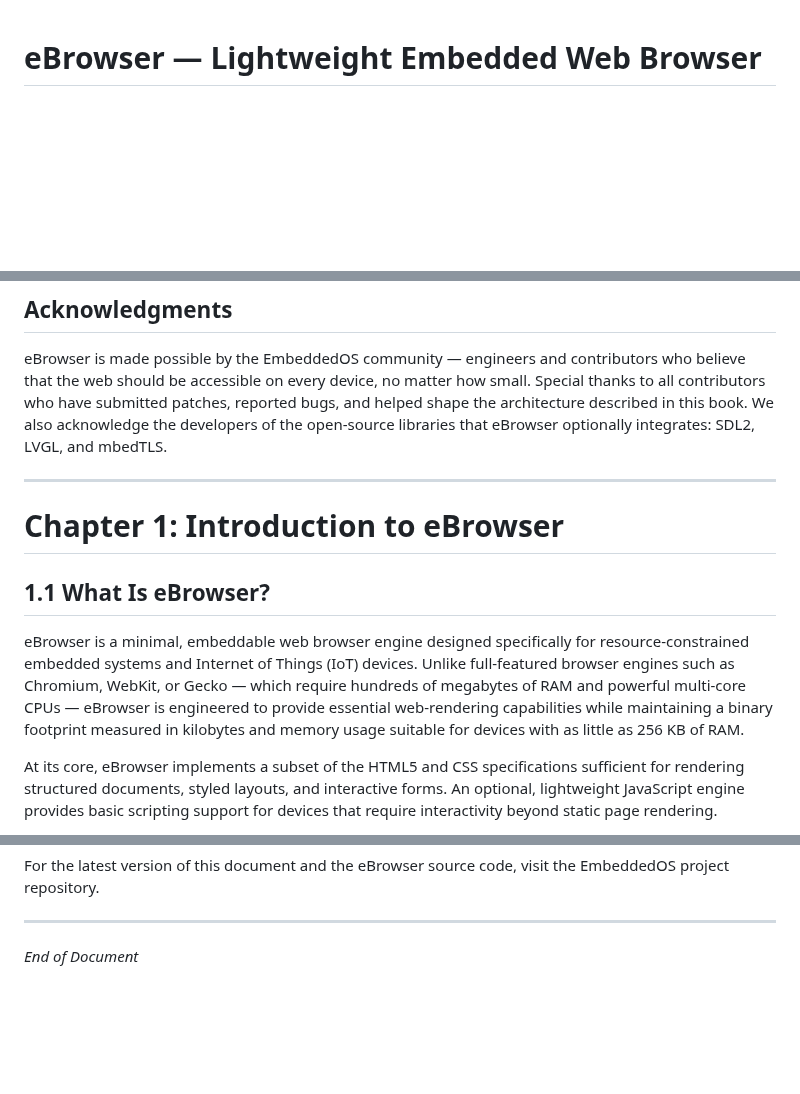
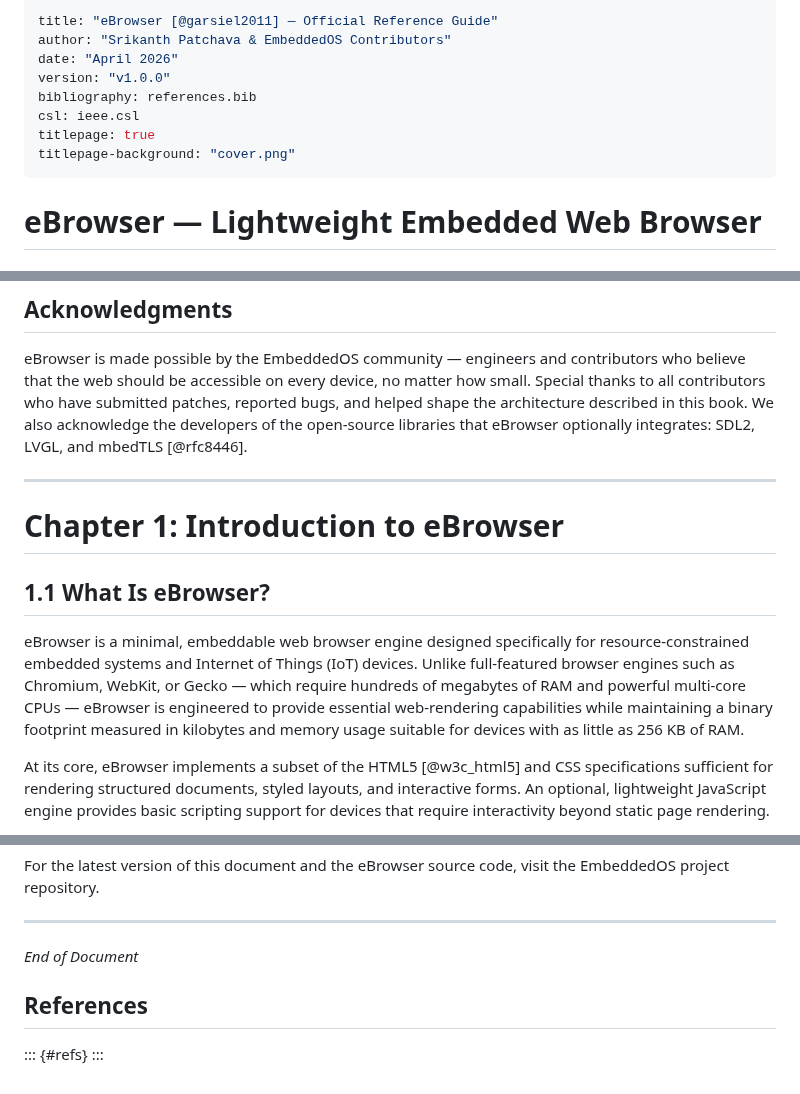
Before and after one commit to embeddedos-org/eBrowser, a Markdown page: docs/book/book.md, 3 parts joined by grey strips. GitHub-like rendering; blank space fills up the shorter version.

Commit message:
feat(book): add professional covers, Eisvogel template, citations & references
- Generate publisher-quality book covers (1600x2400px) with Cairo+PIL
- Add references.bib with 10-15 academic/industry citations per product
- Update book-build.yml to use Eisvogel pandoc template
- Add YAML frontmatter and inline citations to book.md
- Publisher branding: EmbeddedOS Press
- Colorful PDFs with titlepage, TOC, syntax highlighting, IEEE references

```diff
--- a/docs/book/book.md
+++ b/docs/book/book.md
@@ -1,3 +1,14 @@
+---
+title: "eBrowser [@garsiel2011] — Official Reference Guide"
+author: "Srikanth Patchava & EmbeddedOS Contributors"
+date: "April 2026"
+version: "v1.0.0"
+bibliography: references.bib
+csl: ieee.csl
+titlepage: true
+titlepage-background: "cover.png"
+---
+
 # eBrowser — Lightweight Embedded Web Browser
 
 ## Product Reference
@@ -104,7 +115,7 @@ who believe that the web should be accessible on every device, no matter how sma
 Special thanks to all contributors who have submitted patches, reported bugs, and
 helped shape the architecture described in this book. We also acknowledge the
 developers of the open-source libraries that eBrowser optionally integrates:
-SDL2, LVGL, and mbedTLS.
+SDL2, LVGL, and mbedTLS [@rfc8446].
 
 ---
 
@@ -120,7 +131,7 @@ to provide essential web-rendering capabilities while maintaining a binary footp
 measured in kilobytes and memory usage suitable for devices with as little as 256 KB
 of RAM.
 
-At its core, eBrowser implements a subset of the HTML5 and CSS specifications
+At its core, eBrowser implements a subset of the HTML5 [@w3c_html5] and CSS specifications
 sufficient for rendering structured documents, styled layouts, and interactive
 forms. An optional, lightweight JavaScript engine provides basic scripting support
 for devices that require interactivity beyond static page rendering.
@@ -2676,3 +2687,8 @@ the EmbeddedOS project repository.
 ---
 
 *End of Document*
+
+## References
+
+::: {#refs}
+:::
```
Also changed, not shown: other parts of docs/book/book.md (+3 -3 lines), docs/book/cover.png (added), 2 other files.
